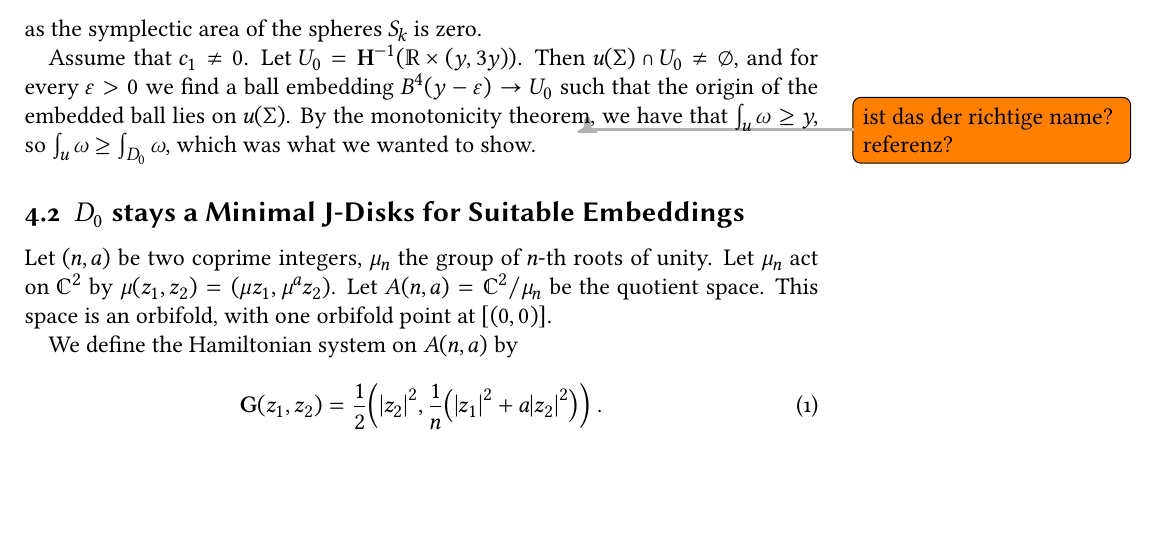
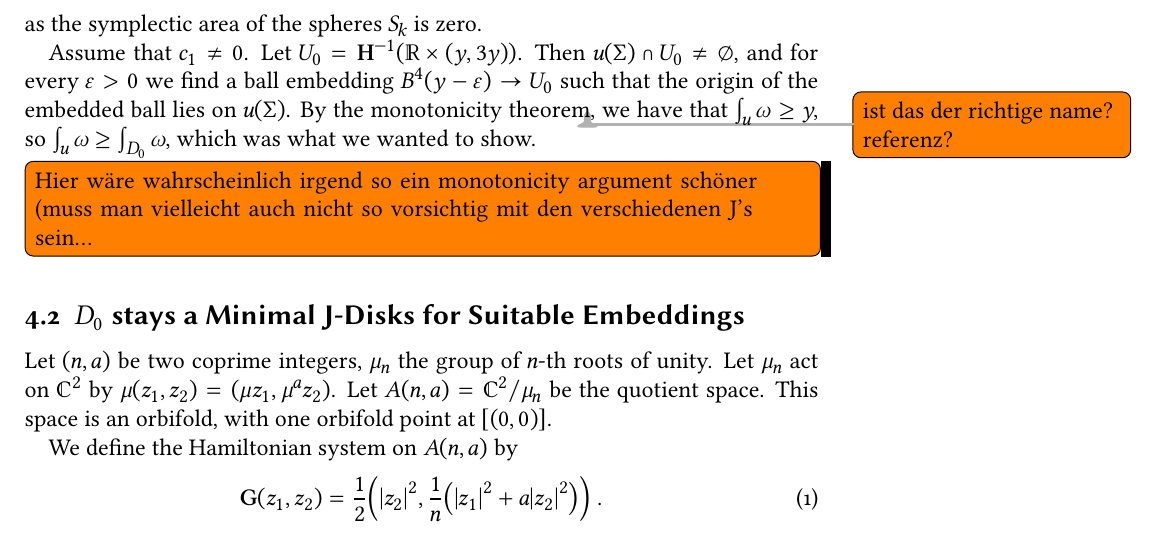
Before and after one commit to schmijoe/exotic-tori-in-atfs, a LaTeX document (exotic-tori-in-atfs.tex): part of page 4 of 6 before the commit and part of page 4 of 7 after it, cut so that both start at the same text, the shorter picture padded with empty space. The pictures show the PDF file exotic-tori-in-atfs.pdf that the author committed with the source.

Commit message:
monotonicity comment

```diff
--- a/exotic-tori-in-atfs.tex
+++ b/exotic-tori-in-atfs.tex
@@ -208,6 +208,8 @@ as the symplectic area of the spheres \(S_k\) is zero.
 
 Assume that \(c_1 ≠ 0\). Let \(U₀ = \symbf{H}^{-1}(ℝ×(y,3y))\). Then \(u(Σ) ∩ U₀ ≠ ∅\), and for every \(ε>0\) we find a ball embedding \(B⁴(y-ε) → U₀\) such that the origin of the embedded ball lies on \(u(Σ)\). By the monotonicity theorem\todo{ist das der richtige name? referenz?}, we have that \(∫_u ω ≥ y\), so \(∫_u ω ≥ ∫_{D_0} ω\), which was what we wanted to show.
 
+\todo[inline]{Hier wäre wahrscheinlich irgend so ein monotonicity argument schöner (muss man vielleicht auch nicht so vorsichtig mit den verschiedenen J's sein…}
+
 \subsection{\texorpdfstring{\(D_0\)}{D₀} stays a Minimal J-Disks for Suitable Embeddings}
 
 Let \((n,a)\) be two coprime integers, \(μ_n\) the group of \(n\)-th roots of unity. Let \(μ_n\) act on \(ℂ^2\) by \(μ(z₁,z₂) = ( μ z_1,μ^a z_2)\).
```
Also changed, not shown: exotic-tori-in-atfs.pdf.
